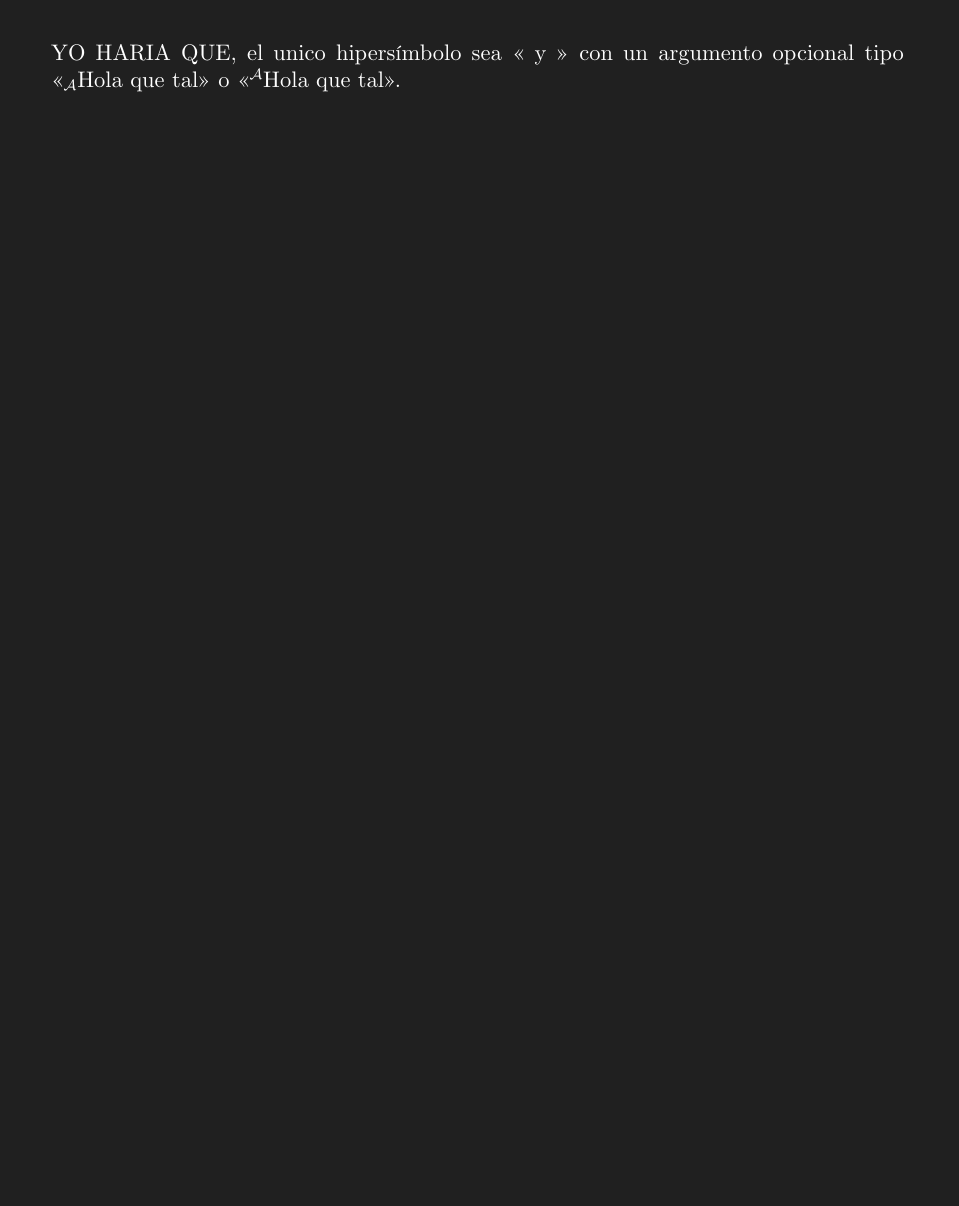
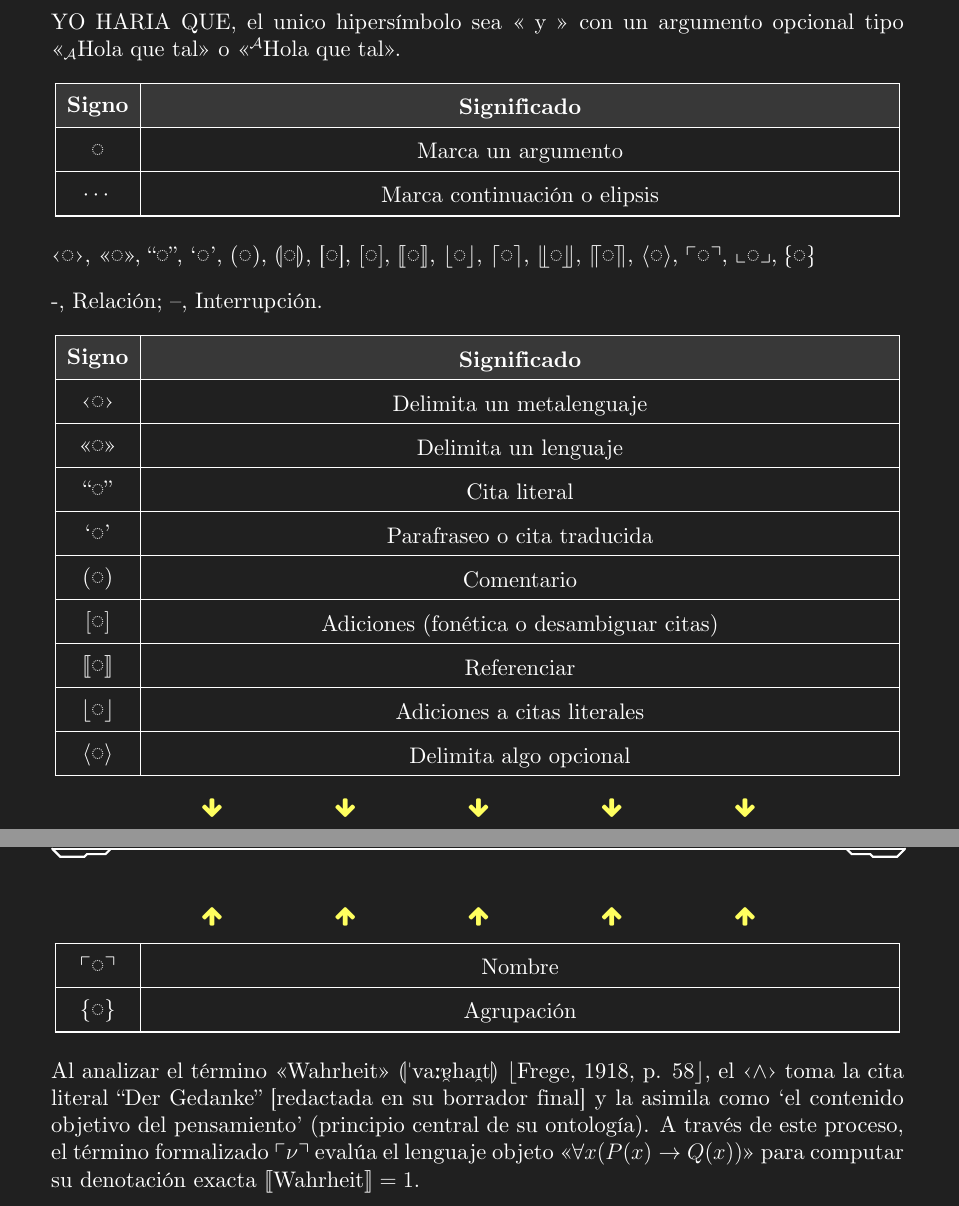
Before and after one commit to Phibik/Systema-Notationum, a LaTeX document (Systema_Notationum.tex): part of page 7 of 13 before the commit and two parts of pages 8 and 9 of 15 after it, the two joined at a grey line, cut so that both start at the same text, the shorter picture padded with empty space. Compiled offline with XeLaTeX; a missing font is replaced by an installed copy or a similar font; a LaTeX package or settings file that is missing is left out.

Commit message:
Add files via upload

```diff
--- a/Systema_Notationum.tex
+++ b/Systema_Notationum.tex
@@ -132,4 +132,3 @@
 	\section{Hipersímbolos Figuerolianos}\label{sec:hypersymbola}
 
 	\begin{minidefin}
-		Los hipersímbolos figuerolianos se componen de hiperconstantes, hiperbloques, hiperdelimitadores, hipersignos y de los símbolos figuerolianos \ref{chap:symbola} REFERIR BIEN
@@ -136,3 +142,2 @@
 	\end{minidefin}
 
-	YO HARIA QUE, el unico hipersímbolo sea << y >> con un argumento opcional tipo <<$_\mathcal{A}$Hola que tal>> o <<$^\mathcal{A}$Hola que tal>>.
@@ -163,3 +165,30 @@
+	YO HARIA QUE, el unico hipersímbolo sea << y >> con un argumento opcional tipo <<$_\mathcal{A}$Hola que tal>> o <<$^\mathcal{A}$Hola que tal>>.
+
+	\begin{tab}{2}{|+c|-C|}{Signo & Significado}
+		\textnoto{◌} & Marca un argumento \\\hline
+		$\cdots$ & Marca continuación o elipsis \\\hline
+	\end{tab}
+
+
+	\guilsinglleft\textnoto{◌}\guilsinglright, \guillemotleft\textnoto{◌}\guillemotright, \textquotedblleft\textnoto{◌}\textquotedblright, \textquoteleft\textnoto{◌}\textquoteright, (\textnoto{◌}), $\llparenthesis$\textnoto{◌}$\rrparenthesis$, [\textnoto{◌}], $[$\textnoto{◌}$]$, $\llbracket$\textnoto{◌}$\rrbracket$, $\lfloor$\textnoto{◌}$\rfloor$, $\lceil$\textnoto{◌}$\rceil$, $\llfloor$\textnoto{◌}$\rrfloor$, $\llceil$\textnoto{◌}$\rrceil$, \textlangle\textnoto{◌}\textrangle, $\ulcorner$\textnoto{◌}$\urcorner$, $\llcorner$\textnoto{◌}$\lrcorner$, \textlquill\textnoto{◌}\textrquill
+
+	-, Relación; --, Interrupción.
+
+	\begin{tab}{2}{|+c|-C|}{Signo & Significado}
+		\guilsinglleft\textnoto{◌}\guilsinglright & Delimita un metalenguaje \\\hline
+		\guillemotleft\textnoto{◌}\guillemotright & Delimita un lenguaje \\\hline
+		\textquotedblleft\textnoto{◌}\textquotedblright & Cita literal \\\hline
+		\textquoteleft\textnoto{◌}\textquoteright & Parafraseo o cita traducida \\\hline
+		(\textnoto{◌}) & Comentario \\\hline
+		$[$\textnoto{◌}$]$ & Adiciones (fonética o desambiguar citas) \\\hline
+		$\llbracket$\textnoto{◌}$\rrbracket$ & Referenciar \\\hline
+		$\lfloor$\textnoto{◌}$\rfloor$ & Adiciones a citas literales \\\hline
+		\textlangle\textnoto{◌}\textrangle & Delimita algo opcional \\\hline
+		$\ulcorner$\textnoto{◌}$\urcorner$ & Nombre \\\hline
+		\{\textnoto{◌}\} & Agrupación \\\hline
+	\end{tab}
+
+	Al analizar el término \guillemotleft Wahrheit\guillemotright\ $\llparenthesis$ˈvaːɐ̯haɪ̯t$\rrparenthesis$ $\lfloor$Frege, 1918, p. 58$\rfloor$, el \guilsinglleft$\wedge$\guilsinglright\ toma la cita literal \textquotedblleft Der Gedanke\textquotedblright\ [redactada en su borrador final] y la asimila como \textquoteleft el contenido objetivo del pensamiento\textquoteright\ (principio central de su ontología). A través de este proceso, el término formalizado $\ulcorner\nu\urcorner$ evalúa el lenguaje objeto \guillemotleft$\forall x (P(x) \to Q(x))$\guillemotright\ para computar su denotación exacta $\llbracket \text{Wahrheit} \rrbracket = 1$.
 
 
 
```
Also changed, not shown: Systema_Notationum.pdf, Systema_Notationum.tex (50 more changed lines).
